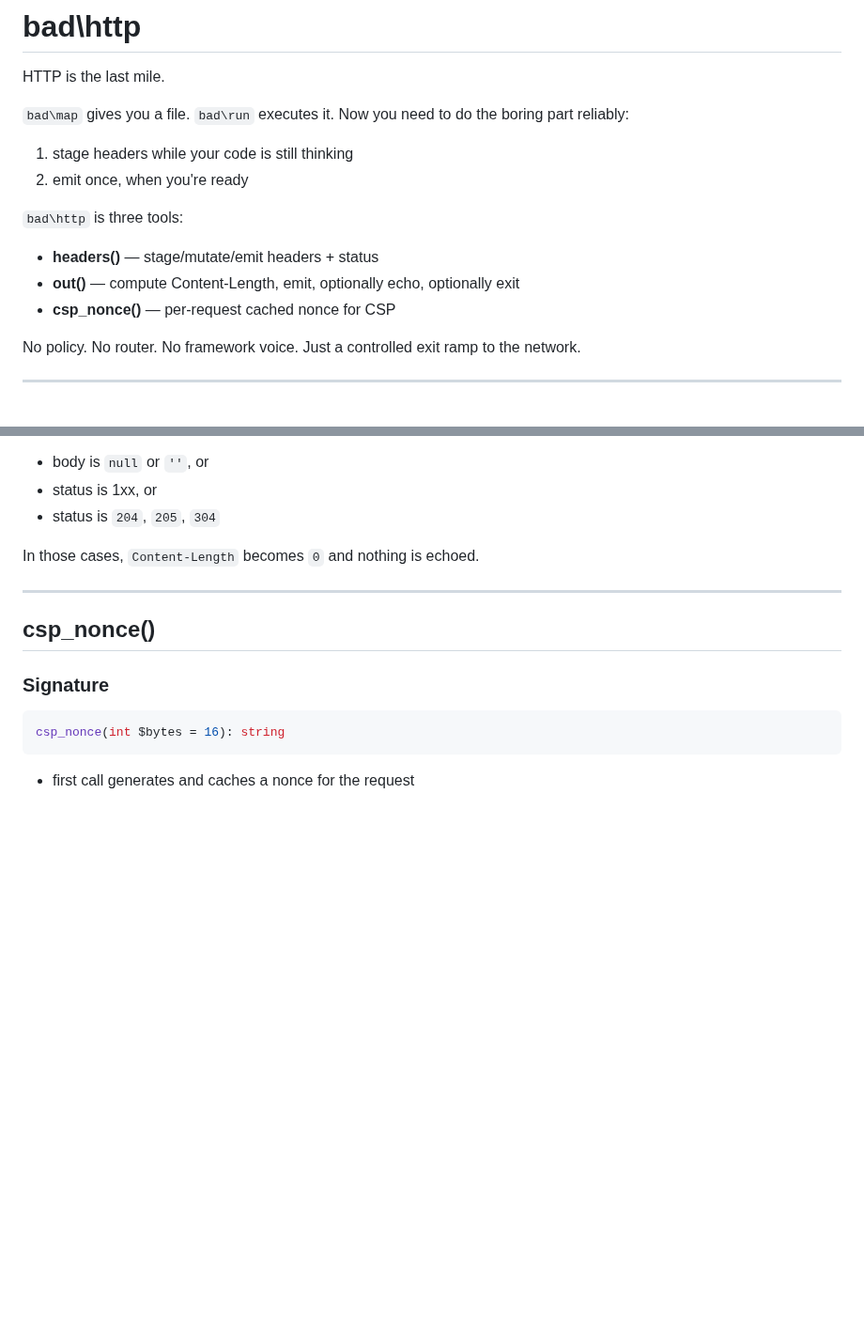
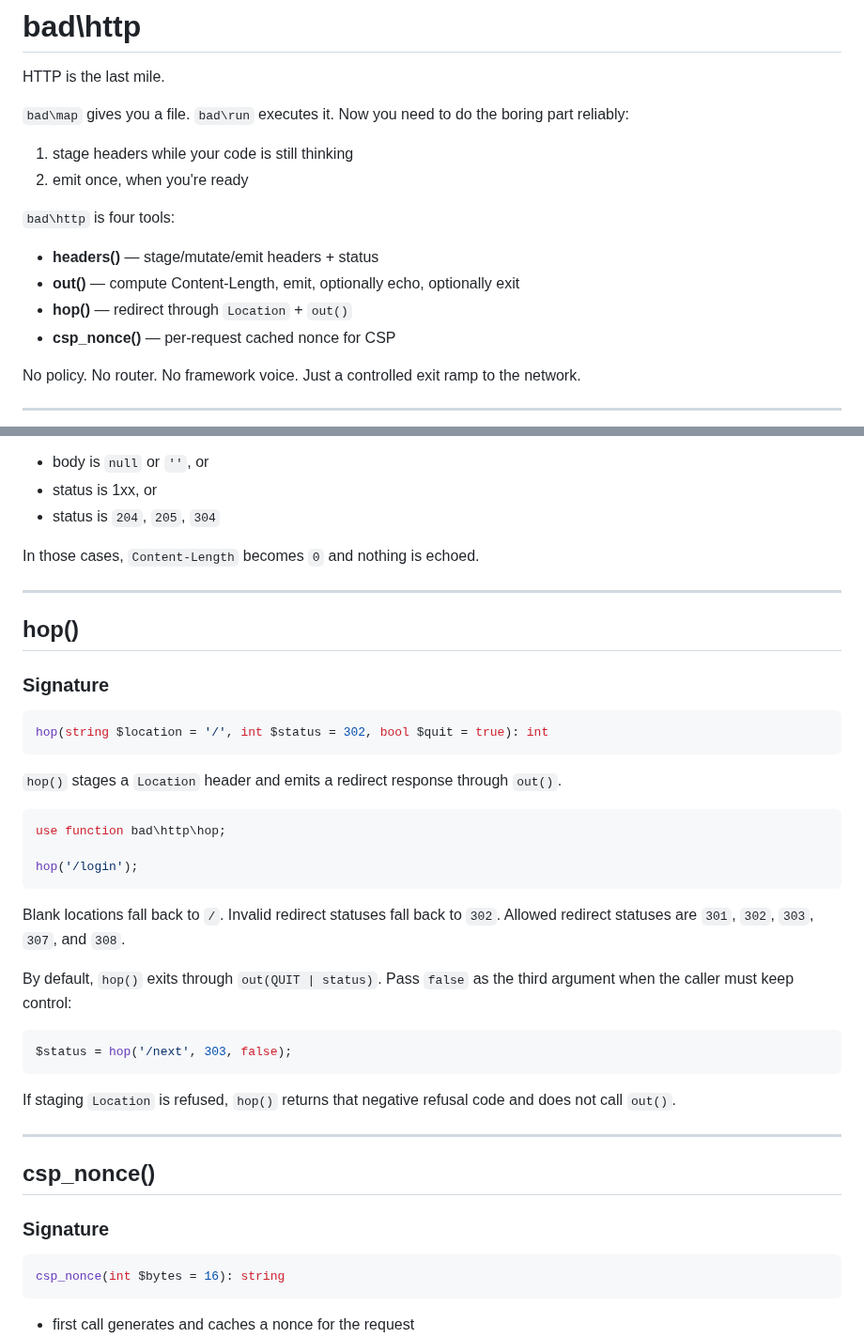
Before and after one commit to lareponse/badhat, a Markdown page: doc/http.md, 2 parts joined by grey strips. Shown at 94% size. Drawn GitHub-style; blank space fills up the shorter version.

Commit message:
Document HTTP redirect helper

````diff
--- a/doc/http.md
+++ b/doc/http.md
@@ -9,10 +9,11 @@ Now you need to do the boring part reliably:
 1. stage headers while your code is still thinking
 2. emit once, when you're ready
 
-`bad\http` is three tools:
+`bad\http` is four tools:
 
 - **headers()** — stage/mutate/emit headers + status
 - **out()** — compute Content-Length, emit, optionally echo, optionally exit
+- **hop()** — redirect through `Location` + `out()`
 - **csp_nonce()** — per-request cached nonce for CSP
 
 No policy. No router. No framework voice.
@@ -187,6 +188,37 @@ In those cases, `Content-Length` becomes `0` and nothing is echoed.
 
 ---
 
+## hop()
+
+### Signature
+
+```php
+hop(string $location = '/', int $status = 302, bool $quit = true): int
+```
+
+`hop()` stages a `Location` header and emits a redirect response through `out()`.
+
+```php
+use function bad\http\hop;
+
+hop('/login');
+```
+
+Blank locations fall back to `/`. Invalid redirect statuses fall back to `302`.
+Allowed redirect statuses are `301`, `302`, `303`, `307`, and `308`.
+
+By default, `hop()` exits through `out(QUIT | status)`. Pass `false` as the third
+argument when the caller must keep control:
+
+```php
+$status = hop('/next', 303, false);
+```
+
+If staging `Location` is refused, `hop()` returns that negative refusal code and
+does not call `out()`.
+
+---
+
 ## csp_nonce()
 
 ### Signature
````
